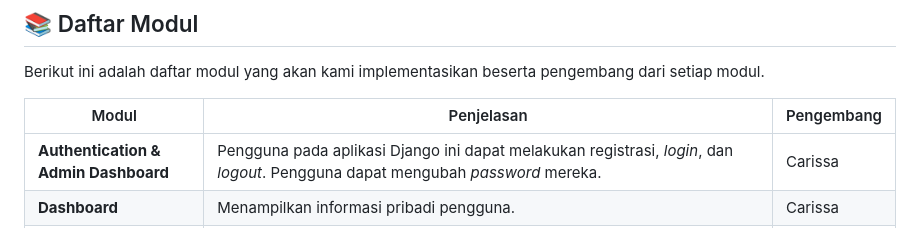
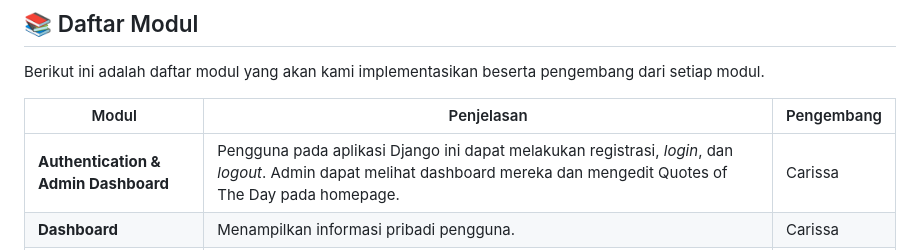
Before and after one commit to D12-PBP-23-24/Bookquet, a Markdown page: README.md, the part around the change. GitHub-like rendering.

```diff
--- a/README.md
+++ b/README.md
@@ -25,7 +25,7 @@ Berikut ini adalah daftar modul yang akan kami implementasikan beserta pengemban
 
 | Modul | Penjelasan | Pengembang |
 | -- | -- | -- |
-| **Authentication & Admin Dashboard** | Pengguna pada aplikasi Django ini dapat melakukan registrasi, *login*, dan *logout*. Pengguna dapat mengubah *password* mereka. | Carissa |
+| **Authentication & Admin Dashboard** | Pengguna pada aplikasi Django ini dapat melakukan registrasi, *login*, dan *logout*. Admin dapat melihat dashboard mereka dan mengedit Quotes of The Day pada homepage. | Carissa |
 | **Dashboard** | Menampilkan informasi pribadi pengguna. | Carissa |
 | **Homepage** | Menampilkan halaman utama berupa daftar buku. Pengguna disambut dengan *hero block* dan daftar buku dibawahnya. Pengguna juga bisa menggunakan fitur *filter* dan *search* untuk mencari buku berdasarkan *genre* dan judul. | Akmal |
 | **Book Preview**| Menampilkan informasi suatu buku seperti sinopsis, pengarang, ISBN, dan lain-lain. Pengguna dapat memberikan *review*, *rate*, atau memasukkan buku ke dalam daftar baca nanti.  | William |
```
